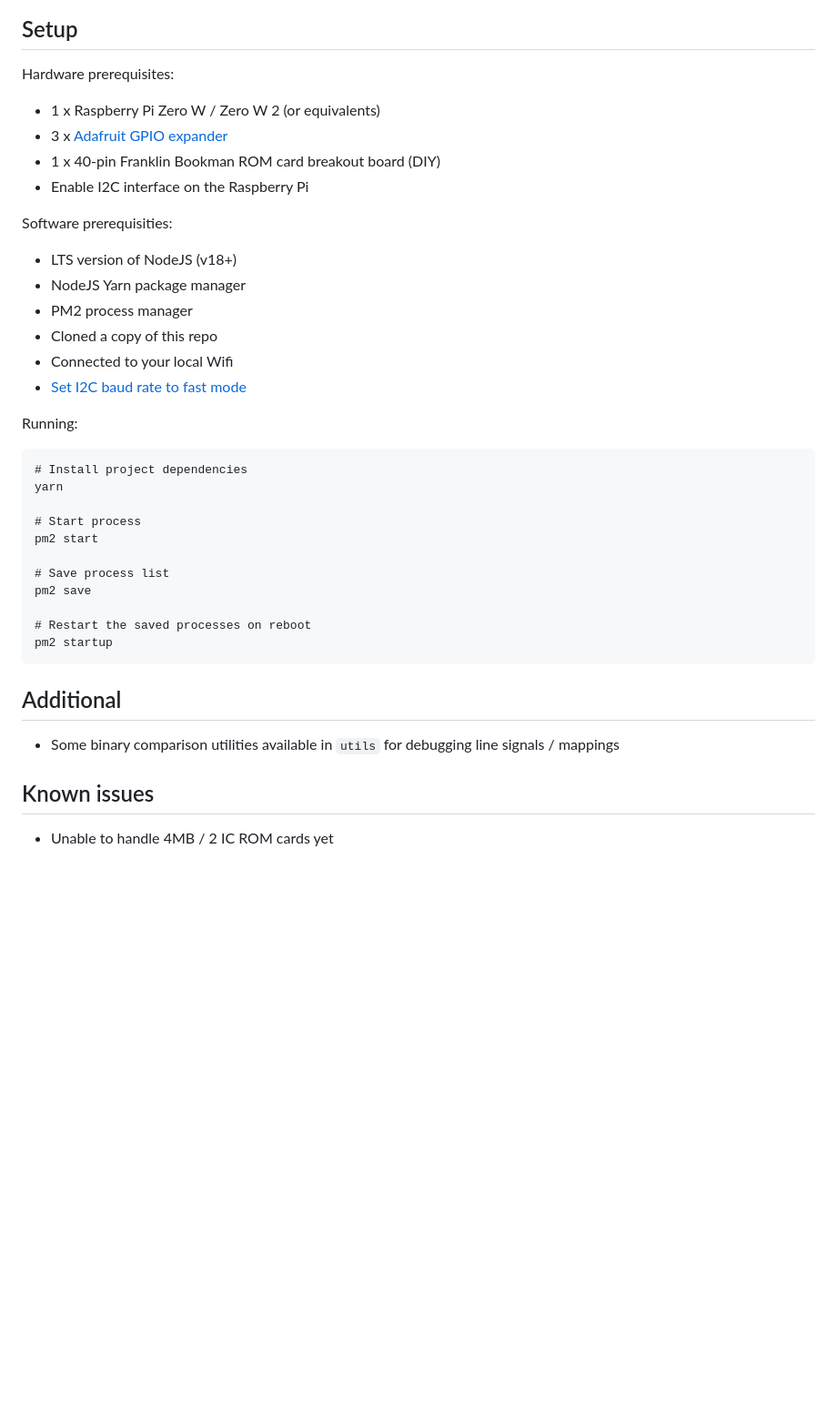
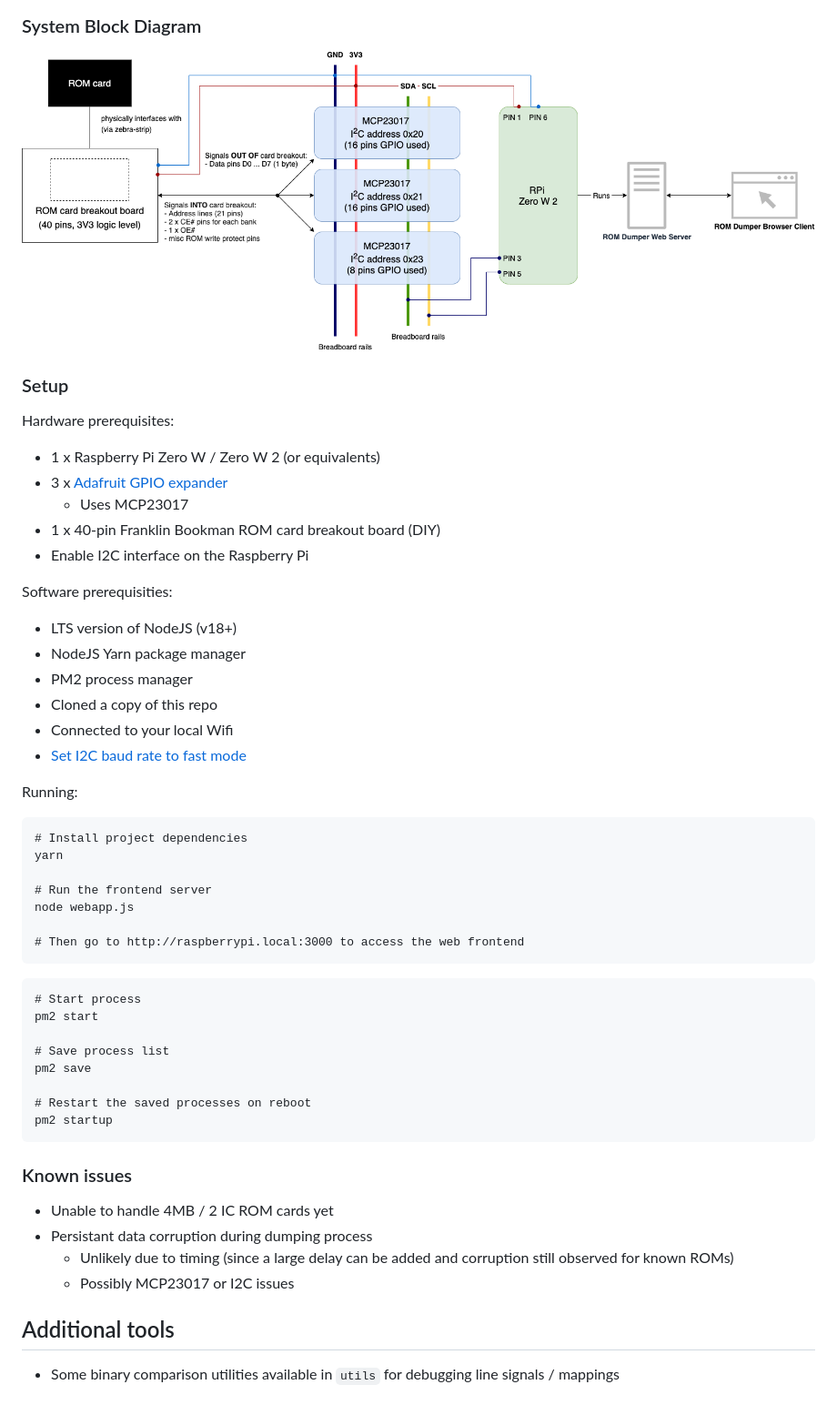
Before and after one commit to bookmanarchive/rom-dumper, a Markdown page: README.md, the part around one of its changes. Shown at 91% size. Drawn GitHub-style; pictures changed too: photos/blockdiagram.png (added); blank space fills up the shorter version.

Commit message:
Add system block diagram

````diff
--- a/README.md
+++ b/README.md
@@ -23,11 +36,17 @@ h           Get first 0x100 bytes of the dump (expected ROM header)
 
 <img src="photos/DSC06466.JPG">
 
-## Setup
+
+### System Block Diagram
+
+<img src="photos/blockdiagram.png">
+
+### Setup
 
 Hardware prerequisites:
 - 1 x Raspberry Pi Zero W / Zero W 2 (or equivalents)
 - 3 x [Adafruit GPIO expander](https://www.adafruit.com/product/4132)
+    - Uses MCP23017
 - 1 x 40-pin Franklin Bookman ROM card breakout board (DIY)
 - Enable I2C interface on the Raspberry Pi
 
@@ -45,6 +64,13 @@ Running:
 # Install project dependencies
 yarn
 
+# Run the frontend server
+node webapp.js
+
+# Then go to http://raspberrypi.local:3000 to access the web frontend
+```
+
+```
 # Start process
 pm2 start
 
@@ -54,9 +80,11 @@ pm2 save
 # Restart the saved processes on reboot
 pm2 startup
 ```
+### Known issues
+- Unable to handle 4MB / 2 IC ROM cards yet
+- Persistant data corruption during dumping process
+    - Unlikely due to timing (since a large delay can be added and corruption still observed for known ROMs)
+    - Possibly MCP23017 or I2C issues
 
-## Additional
+## Additional tools
 - Some binary comparison utilities available in `utils` for debugging line signals / mappings
-
-## Known issues
-- Unable to handle 4MB / 2 IC ROM cards yet
````
Also changed, not shown: other parts of README.md (+18 -5 lines), photos/DSC06466.JPG, 8 other files.
